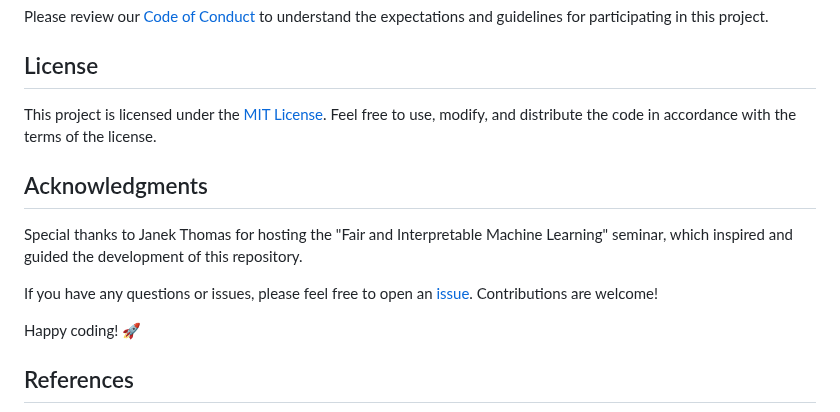
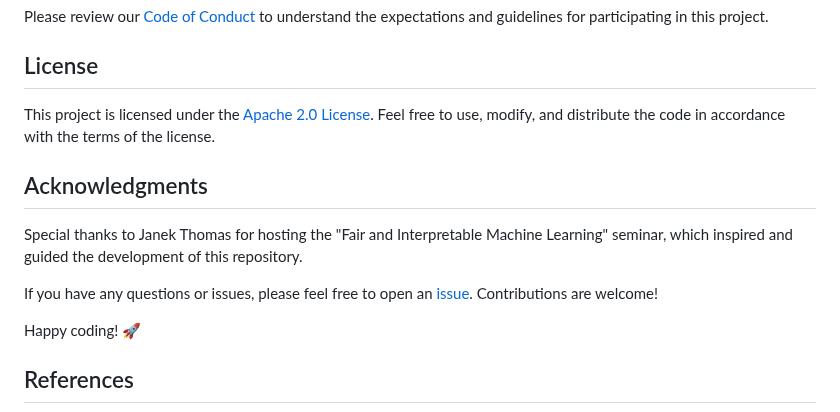
Before and after one commit to RobinU434/AccumulatedLocalEffectPlots, a Markdown page: README.md, the part around one of its changes. Rendered like a GitHub page.

```diff
--- a/README.md
+++ b/README.md
@@ -65,7 +65,7 @@ Please review our [Code of Conduct](CODE_OF_CONDUCT.md) to understand the expect
 
 ## License
 
-This project is licensed under the [MIT License](LICENSE). Feel free to use, modify, and distribute the code in accordance with the terms of the license.
+This project is licensed under the [Apache 2.0 License](LICENSE). Feel free to use, modify, and distribute the code in accordance with the terms of the license.
 
 ## Acknowledgments
 
```
Also changed, not shown: other parts of README.md (+1 -1 lines).
